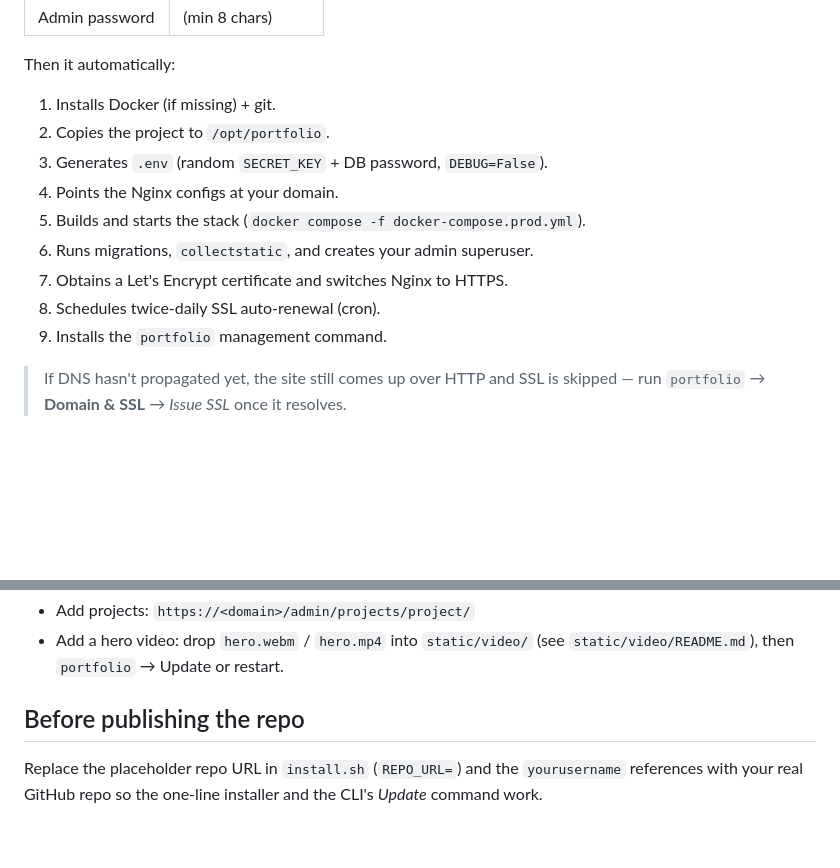
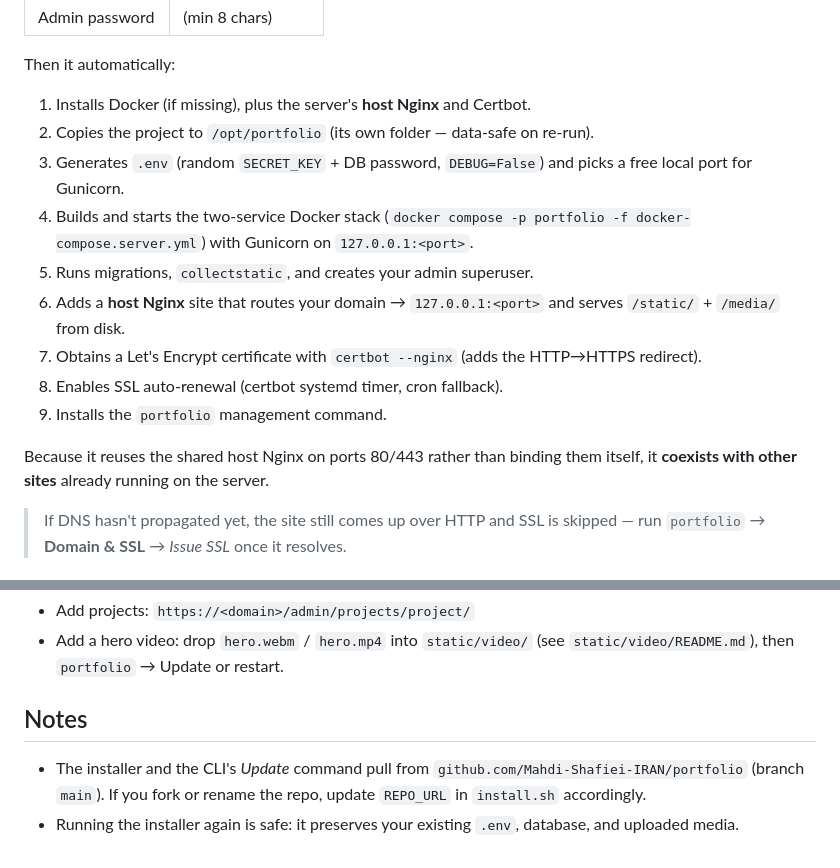
Before and after one commit to Mahdi-Shafiei-IRAN/portfolio, a Markdown page: INSTALL.md, 2 parts joined by grey strips. Rendered like a GitHub page; blank space fills up the shorter version.

Commit message:
docs: describe host-nginx multi-project install flow

```diff
--- a/INSTALL.md
+++ b/INSTALL.md
@@ -39,15 +39,23 @@ The installer asks for:
 
 Then it automatically:
 
-1. Installs Docker (if missing) + git.
-2. Copies the project to `/opt/portfolio`.
-3. Generates `.env` (random `SECRET_KEY` + DB password, `DEBUG=False`).
-4. Points the Nginx configs at your domain.
-5. Builds and starts the stack (`docker compose -f docker-compose.prod.yml`).
-6. Runs migrations, `collectstatic`, and creates your admin superuser.
-7. Obtains a Let's Encrypt certificate and switches Nginx to HTTPS.
-8. Schedules twice-daily SSL auto-renewal (cron).
+1. Installs Docker (if missing), plus the server's **host Nginx** and Certbot.
+2. Copies the project to `/opt/portfolio` (its own folder — data-safe on re-run).
+3. Generates `.env` (random `SECRET_KEY` + DB password, `DEBUG=False`) and picks
+   a free local port for Gunicorn.
+4. Builds and starts the two-service Docker stack
+   (`docker compose -p portfolio -f docker-compose.server.yml`) with Gunicorn on
+   `127.0.0.1:<port>`.
+5. Runs migrations, `collectstatic`, and creates your admin superuser.
+6. Adds a **host Nginx** site that routes your domain → `127.0.0.1:<port>` and
+   serves `/static/` + `/media/` from disk.
+7. Obtains a Let's Encrypt certificate with `certbot --nginx` (adds the
+   HTTP→HTTPS redirect).
+8. Enables SSL auto-renewal (certbot systemd timer, cron fallback).
 9. Installs the `portfolio` management command.
+
+Because it reuses the shared host Nginx on ports 80/443 rather than binding them
+itself, it **coexists with other sites** already running on the server.
 
 > If DNS hasn't propagated yet, the site still comes up over HTTP and SSL is
 > skipped — run `portfolio` → **Domain & SSL** → *Issue SSL* once it resolves.
@@ -87,8 +95,10 @@ Type `portfolio` on the server for a menu:
 - Add a hero video: drop `hero.webm` / `hero.mp4` into `static/video/`
   (see `static/video/README.md`), then `portfolio` → Update or restart.
 
-## Before publishing the repo
+## Notes
 
-Replace the placeholder repo URL in `install.sh` (`REPO_URL=`) and the
-`yourusername` references with your real GitHub repo so the one-line installer
-and the CLI's *Update* command work.
+- The installer and the CLI's *Update* command pull from
+  `github.com/Mahdi-Shafiei-IRAN/portfolio` (branch `main`). If you fork or
+  rename the repo, update `REPO_URL` in `install.sh` accordingly.
+- Running the installer again is safe: it preserves your existing `.env`,
+  database, and uploaded media.
```
Also changed, not shown: 1 other file.
